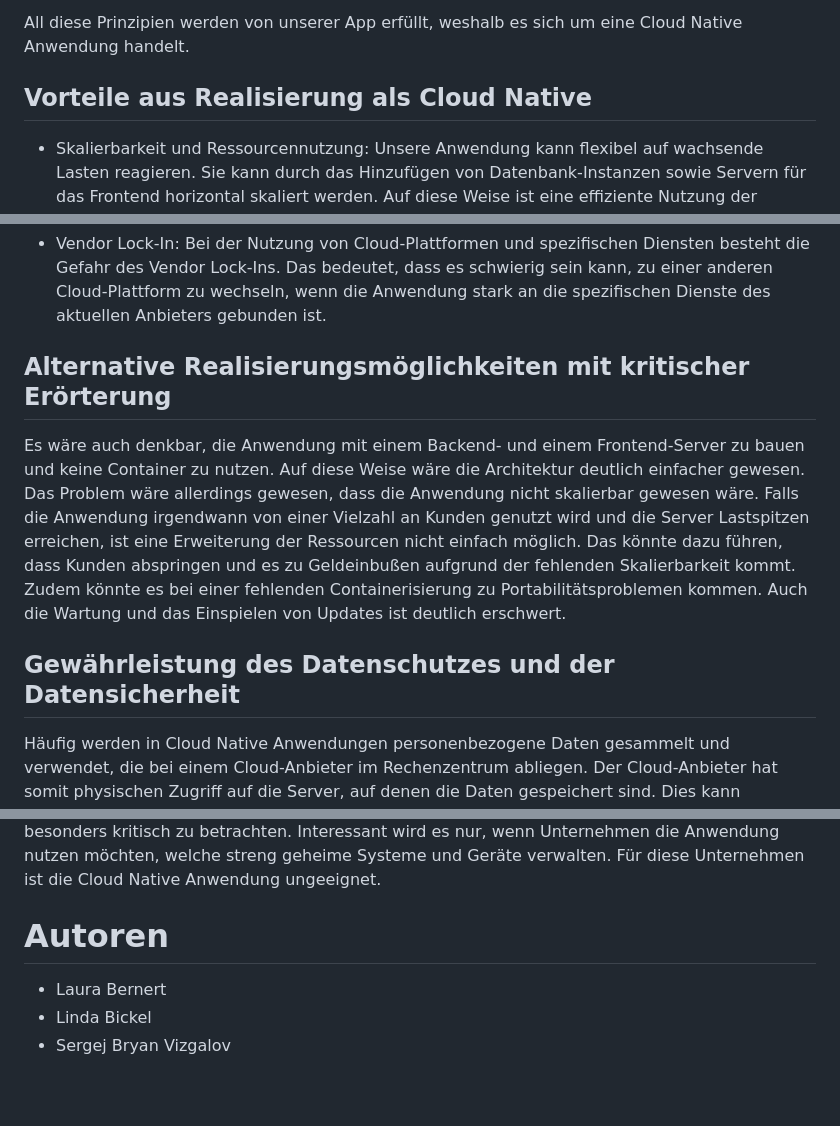
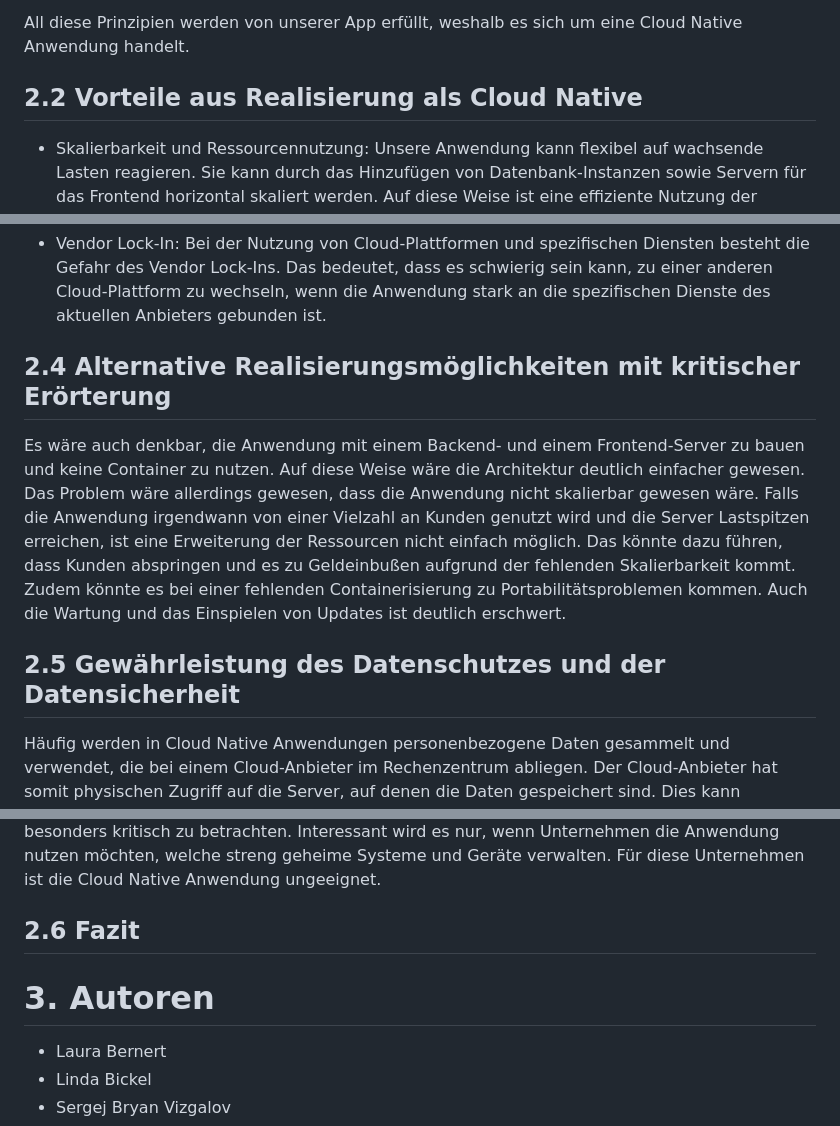
Before and after one commit to lbickel/cloud, a Markdown page: README.md, 3 parts joined by grey strips. GitHub-like rendering; blank space fills up the shorter version.

```diff
--- a/README.md
+++ b/README.md
@@ -71,7 +72,7 @@ Eine Cloud Native Anwendung zeichnet sich durch fünf wesentliche architektonisc
 
 All diese Prinzipien werden von unserer App erfüllt, weshalb es sich um eine Cloud Native Anwendung handelt.
 
-## Vorteile aus Realisierung als Cloud Native
+## 2.2 Vorteile aus Realisierung als Cloud Native
 
 - Skalierbarkeit und Ressourcennutzung: Unsere Anwendung kann flexibel auf wachsende Lasten reagieren. Sie kann durch das Hinzufügen von Datenbank-Instanzen sowie Servern für das Frontend horizontal skaliert werden. Auf diese Weise ist eine effiziente Nutzung der Ressourcen möglich.
 
@@ -97,11 +98,11 @@ All diese Prinzipien werden von unserer App erfüllt, weshalb es sich um eine Cl
 
 - Vendor Lock-In: Bei der Nutzung von Cloud-Plattformen und spezifischen Diensten besteht die Gefahr des Vendor Lock-Ins. Das bedeutet, dass es schwierig sein kann, zu einer anderen Cloud-Plattform zu wechseln, wenn die Anwendung stark an die spezifischen Dienste des aktuellen Anbieters gebunden ist.
 
-## Alternative Realisierungsmöglichkeiten mit kritischer Erörterung
+## 2.4 Alternative Realisierungsmöglichkeiten mit kritischer Erörterung
 
 Es wäre auch denkbar, die Anwendung mit einem Backend- und einem Frontend-Server zu bauen und keine Container zu nutzen. Auf diese Weise wäre die Architektur deutlich einfacher gewesen. Das Problem wäre allerdings gewesen, dass die Anwendung nicht skalierbar gewesen wäre. Falls die Anwendung irgendwann von einer Vielzahl an Kunden genutzt wird und die Server Lastspitzen erreichen, ist eine Erweiterung der Ressourcen nicht einfach möglich. Das könnte dazu führen, dass Kunden abspringen und es zu Geldeinbußen aufgrund der fehlenden Skalierbarkeit kommt. Zudem könnte es bei einer fehlenden Containerisierung zu Portabilitätsproblemen kommen. Auch die Wartung und das Einspielen von Updates ist deutlich erschwert.
 
-## Gewährleistung des Datenschutzes und der Datensicherheit
+## 2.5 Gewährleistung des Datenschutzes und der Datensicherheit
 
 Häufig werden in Cloud Native Anwendungen personenbezogene Daten gesammelt und verwendet, die bei einem Cloud-Anbieter im Rechenzentrum abliegen. Der Cloud-Anbieter hat somit physischen Zugriff auf die Server, auf denen die Daten gespeichert sind. Dies kann Bedenken hinsichtlich der Kontrolle über die Daten und der möglichen Offenlegung vertraulicher Informationen aufwerfen.
 
@@ -109,7 +110,9 @@ Es ist wichtig zu verstehen, wie der Cloud-Anbieter mit den gespeicherten Daten
 
 In unserer Anwendung werden als personenbezogene Daten nur der Name der Person, welche die Wartung durchgeführt hat, verwaltet. Hierfür ist die DSGVO relevant. Allerdings ist im Fall der Anwendung zur Verwaltung von Wartungen der Datenschutz und die Datensicherheit nicht als besonders kritisch zu betrachten. Interessant wird es nur, wenn Unternehmen die Anwendung nutzen möchten, welche streng geheime Systeme und Geräte verwalten. Für diese Unternehmen ist die Cloud Native Anwendung ungeeignet.
 
-# Autoren
+## 2.6 Fazit
+
+# 3. Autoren
 - Laura Bernert
 - Linda Bickel
 - Sergej Bryan Vizgalov
```
Also changed, not shown: other parts of README.md (+13 -12 lines).
